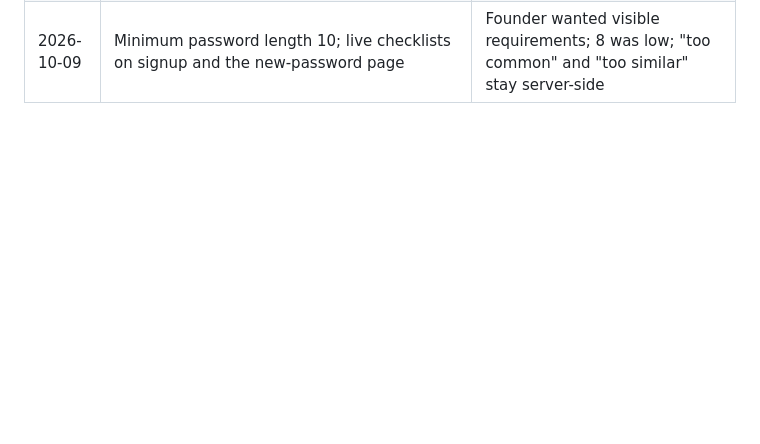
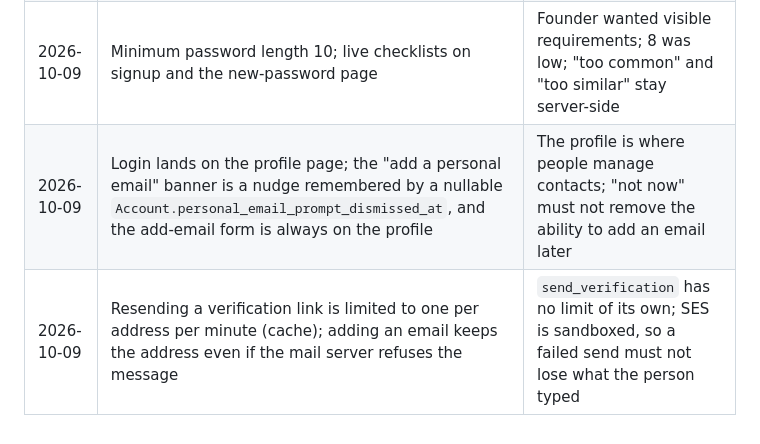
Before and after one commit to Sohum-Gupta/AccelerareMVP, a Markdown page: docs/05-build-plan.md, the part around the change. GitHub-like rendering; blank space fills up the shorter version.

Commit message:
Record the profile page decisions in the build plan (#21)

```diff
--- a/docs/05-build-plan.md
+++ b/docs/05-build-plan.md
@@ -509,3 +509,5 @@ Ask for help (here, or anyone experienced) rather than pushing on when:
 | 2026-10-09 | Password reset links go only to the typed verified address; the notice (no link) goes to the other verified emails at request time; unverified primaries cannot reset | A link to every address would let a recycled old inbox take the account; an unverified primary may be a typo |
 | 2026-10-09 | Signup phone is a flag and dial-code picker (intl-tel-input, vendored) replacing the separate country dropdown; the dropdown stays as the no-JavaScript fallback | Founder's choice; the profile's change-phone reuses it |
 | 2026-10-09 | Minimum password length 10; live checklists on signup and the new-password page | Founder wanted visible requirements; 8 was low; "too common" and "too similar" stay server-side |
+| 2026-10-09 | Login lands on the profile page; the "add a personal email" banner is a nudge remembered by a nullable `Account.personal_email_prompt_dismissed_at`, and the add-email form is always on the profile | The profile is where people manage contacts; "not now" must not remove the ability to add an email later |
+| 2026-10-09 | Resending a verification link is limited to one per address per minute (cache); adding an email keeps the address even if the mail server refuses the message | `send_verification` has no limit of its own; SES is sandboxed, so a failed send must not lose what the person typed |
```
